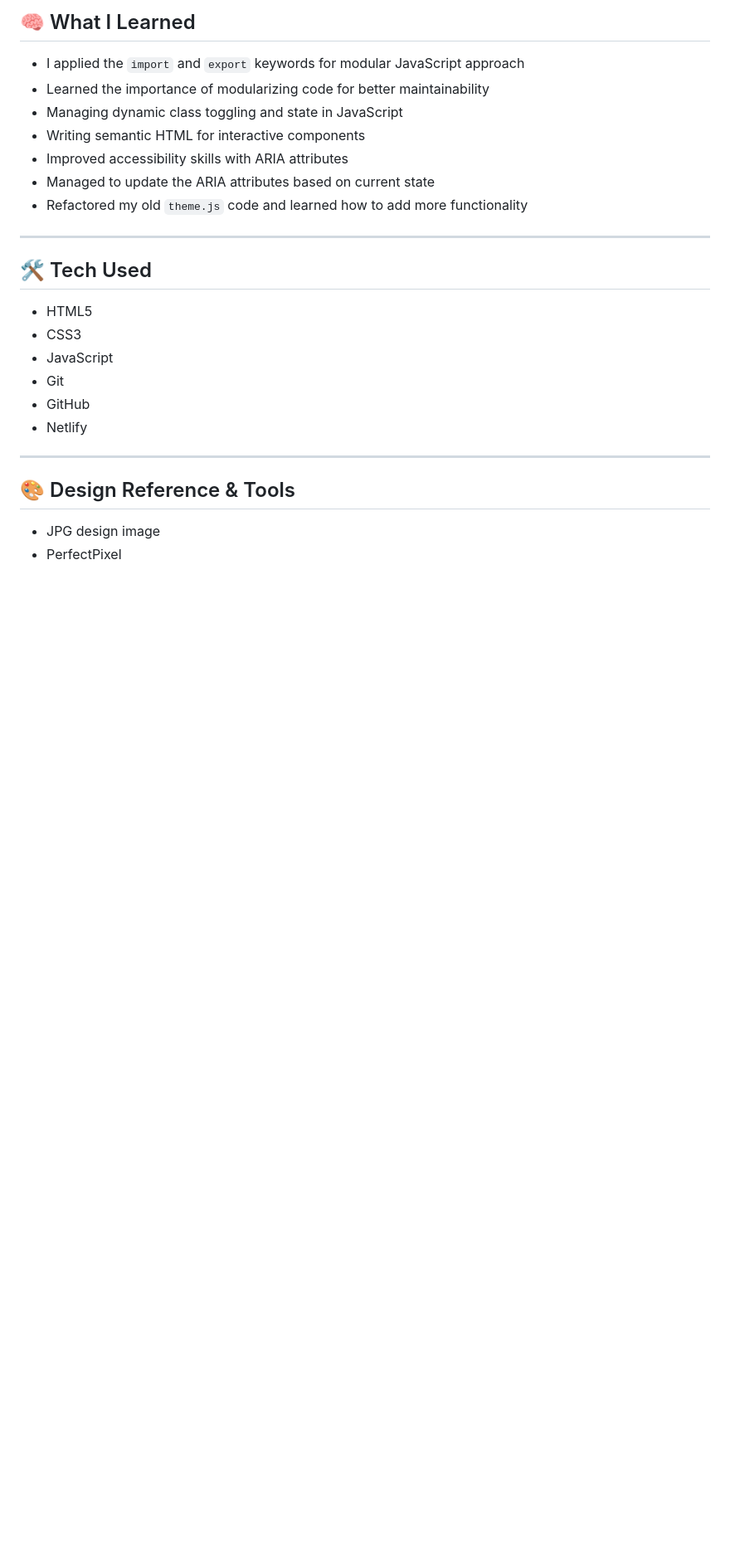
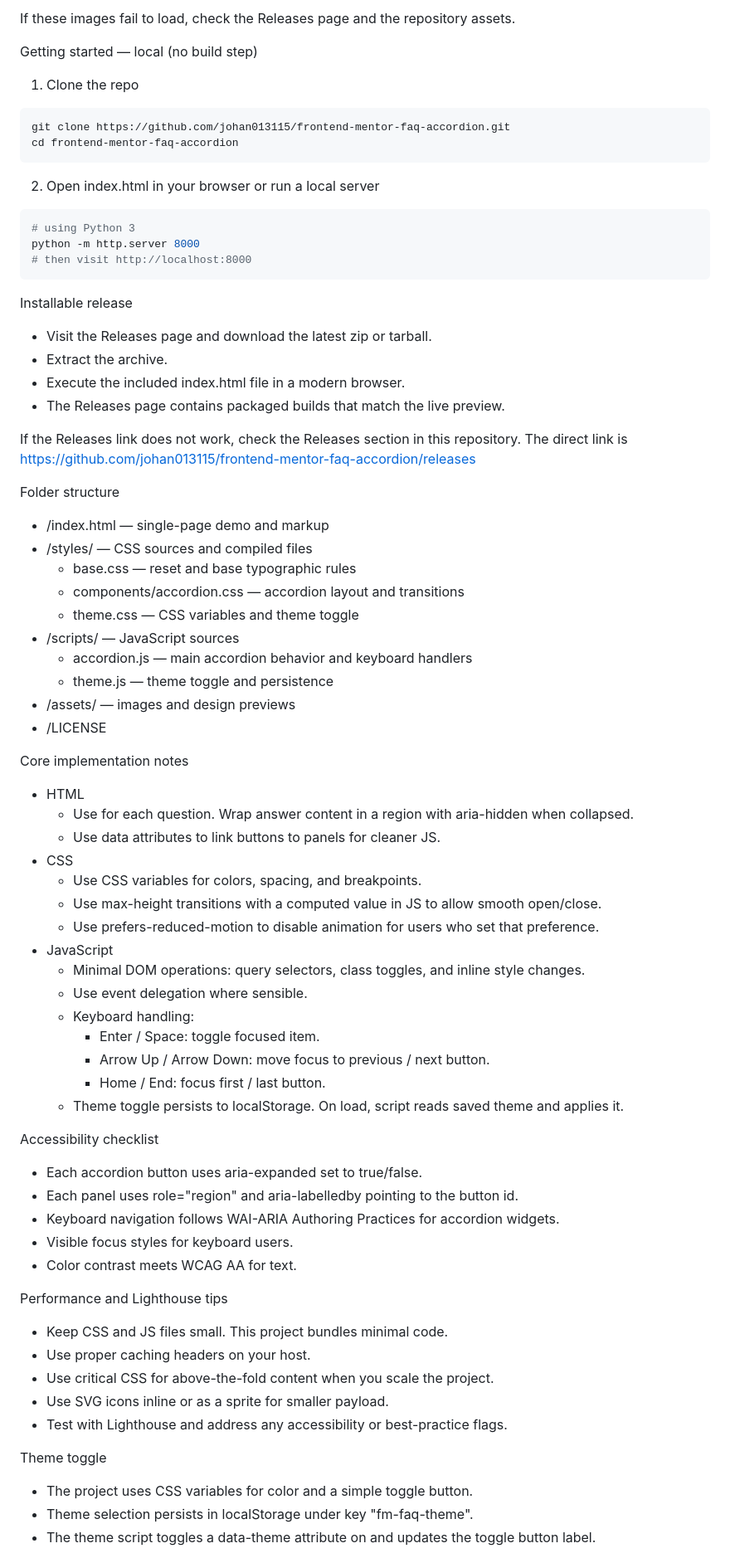
Before and after one commit to johan013115/frontend-mentor-faq-accordion, a Markdown page: README.md, the part around one of its changes. Shown at 83% size. Rendered like a GitHub page; blank space fills up the shorter version.

````diff
--- a/README.md
+++ b/README.md
@@ -60,29 +47,72 @@ Google Lighthouse was used to confirm optimal performance, accessibility, and be
 
-## 🧠 What I Learned
+If these images fail to load, check the Releases page and the repository assets.
 
-- I applied the `import` and `export` keywords for modular JavaScript approach
-- Learned the importance of modularizing code for better maintainability
-- Managing dynamic class toggling and state in JavaScript
-- Writing semantic HTML for interactive components
-- Improved accessibility skills with ARIA attributes
-- Managed to update the ARIA attributes based on current state
-- Refactored my old `theme.js` code and learned how to add more functionality
+Getting started — local (no build step)
+1. Clone the repo
+```bash
+git clone https://github.com/johan013115/frontend-mentor-faq-accordion.git
+cd frontend-mentor-faq-accordion
+```
+2. Open index.html in your browser or run a local server
+```bash
+# using Python 3
+python -m http.server 8000
+# then visit http://localhost:8000
+```
 
----
+Installable release
+- Visit the Releases page and download the latest zip or tarball.
+- Extract the archive.
+- Execute the included index.html file in a modern browser.
+- The Releases page contains packaged builds that match the live preview.
 
-## 🛠️ Tech Used
+If the Releases link does not work, check the Releases section in this repository. The direct link is https://github.com/johan013115/frontend-mentor-faq-accordion/releases
 
-- HTML5
-- CSS3
+Folder structure
+- /index.html — single-page demo and markup
+- /styles/ — CSS sources and compiled files
+  - base.css — reset and base typographic rules
+  - components/accordion.css — accordion layout and transitions
+  - theme.css — CSS variables and theme toggle
+- /scripts/ — JavaScript sources
+  - accordion.js — main accordion behavior and keyboard handlers
+  - theme.js — theme toggle and persistence
+- /assets/ — images and design previews
+- /LICENSE
+
+Core implementation notes
+- HTML
+  - Use <button> for each question. Wrap answer content in a region with aria-hidden when collapsed.
+  - Use data attributes to link buttons to panels for cleaner JS.
+- CSS
+  - Use CSS variables for colors, spacing, and breakpoints.
+  - Use max-height transitions with a computed value in JS to allow smooth open/close.
+  - Use prefers-reduced-motion to disable animation for users who set that preference.
 - JavaScript
-- Git
-- GitHub
-- Netlify
+  - Minimal DOM operations: query selectors, class toggles, and inline style changes.
+  - Use event delegation where sensible.
+  - Keyboard handling:
+    - Enter / Space: toggle focused item.
+    - Arrow Up / Arrow Down: move focus to previous / next button.
+    - Home / End: focus first / last button.
+  - Theme toggle persists to localStorage. On load, script reads saved theme and applies it.
 
----
+Accessibility checklist
+- Each accordion button uses aria-expanded set to true/false.
+- Each panel uses role="region" and aria-labelledby pointing to the button id.
+- Keyboard navigation follows WAI-ARIA Authoring Practices for accordion widgets.
+- Visible focus styles for keyboard users.
+- Color contrast meets WCAG AA for text.
 
-## 🎨 Design Reference & Tools
+Performance and Lighthouse tips
+- Keep CSS and JS files small. This project bundles minimal code.
+- Use proper caching headers on your host.
+- Use critical CSS for above-the-fold content when you scale the project.
+- Use SVG icons inline or as a sprite for smaller payload.
+- Test with Lighthouse and address any accessibility or best-practice flags.
 
-- JPG design image
-- PerfectPixel
+Theme toggle
+- The project uses CSS variables for color and a simple toggle button.
+- Theme selection persists in localStorage under key "fm-faq-theme".
+- The theme script toggles a data-theme attribute on <html> and updates the toggle button label.
 
````
Also changed, not shown: other parts of README.md (+92 -62 lines).
